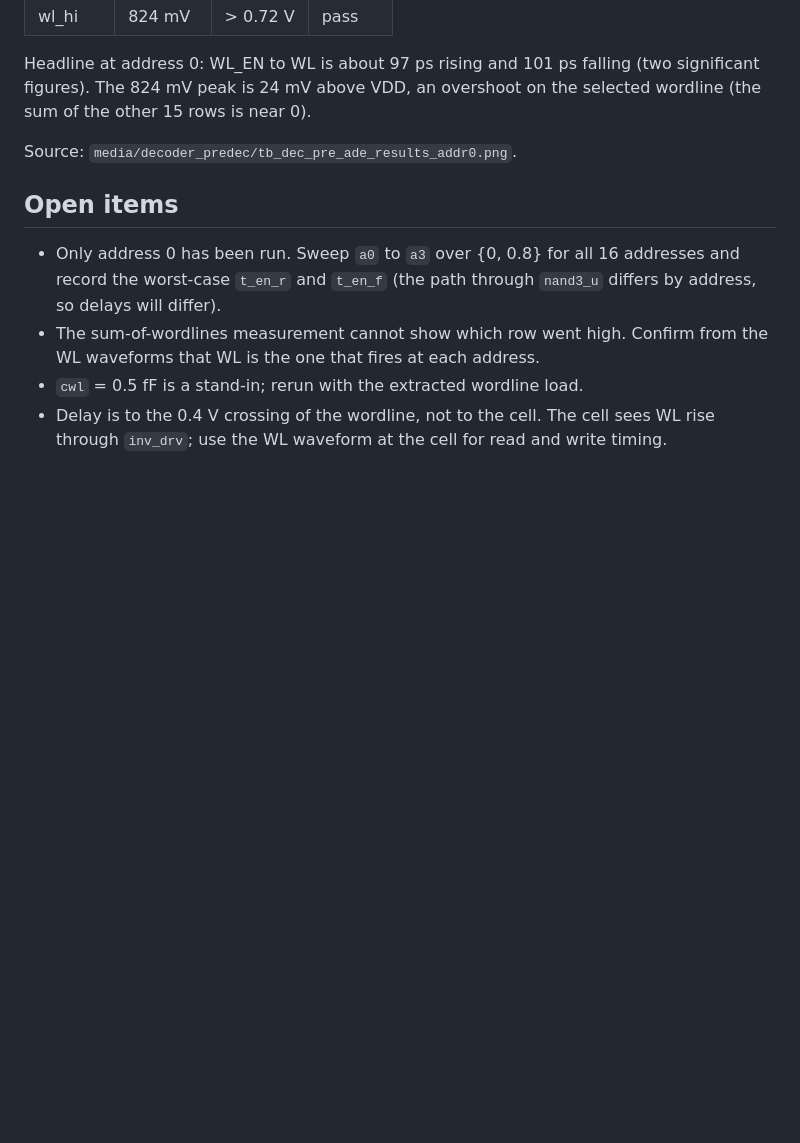
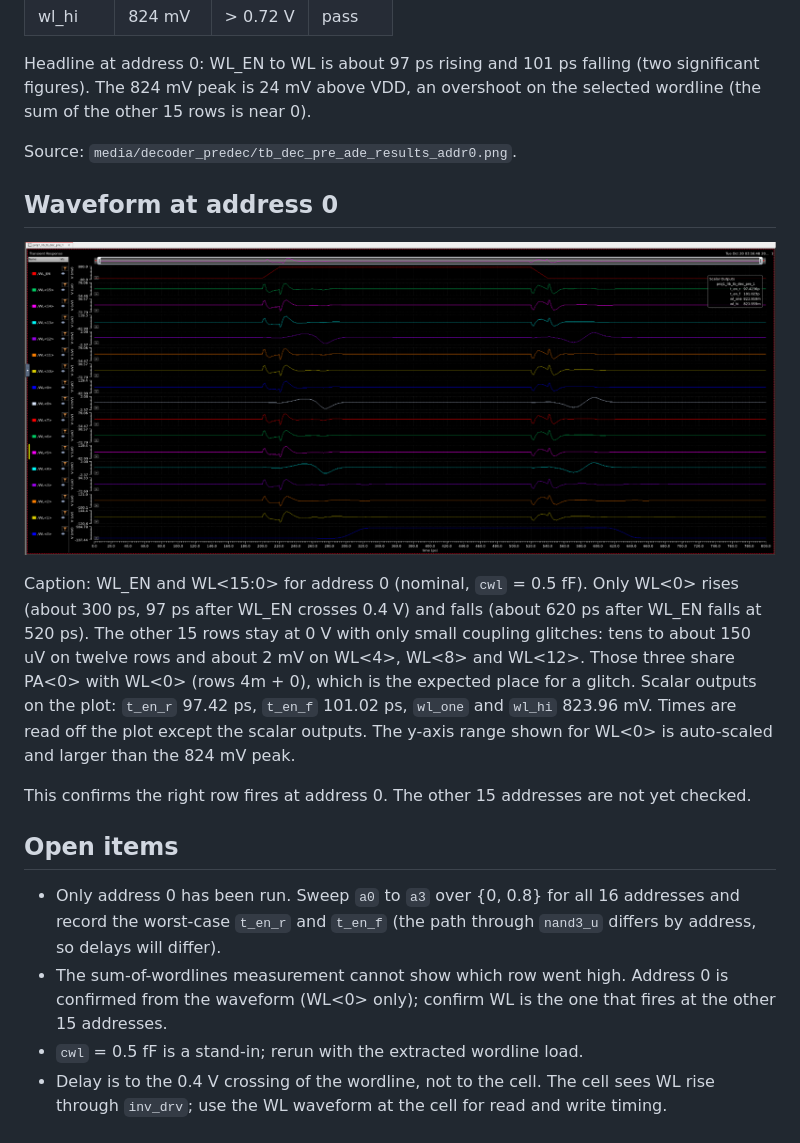
Before and after one commit to tmarhguy/mac-unit, a Markdown page: results/decoder_predec_unit_test.md, the part around the change. Rendered like a GitHub page; pictures changed too: media/decoder_predec/tb_dec_pre_tran_addr0.png (added); blank space fills up the shorter version.

Commit message:
media: add decoder_predec address-0 waveform; docs: record it

```diff
--- a/results/decoder_predec_unit_test.md
+++ b/results/decoder_predec_unit_test.md
@@ -22,9 +22,17 @@ Headline at address 0: WL_EN to WL is about 97 ps rising and 101 ps falling (two
 
 Source: `media/decoder_predec/tb_dec_pre_ade_results_addr0.png`.
 
+## Waveform at address 0
+
+![decoder_predec transient at address 0: WL_EN and all 16 wordlines](../media/decoder_predec/tb_dec_pre_tran_addr0.png)
+
+Caption: WL_EN and WL<15:0> for address 0 (nominal, `cwl` = 0.5 fF). Only WL<0> rises (about 300 ps, 97 ps after WL_EN crosses 0.4 V) and falls (about 620 ps after WL_EN falls at 520 ps). The other 15 rows stay at 0 V with only small coupling glitches: tens to about 150 uV on twelve rows and about 2 mV on WL<4>, WL<8> and WL<12>. Those three share PA<0> with WL<0> (rows 4m + 0), which is the expected place for a glitch. Scalar outputs on the plot: `t_en_r` 97.42 ps, `t_en_f` 101.02 ps, `wl_one` and `wl_hi` 823.96 mV. Times are read off the plot except the scalar outputs. The y-axis range shown for WL<0> is auto-scaled and larger than the 824 mV peak.
+
+This confirms the right row fires at address 0. The other 15 addresses are not yet checked.
+
 ## Open items
 
 - Only address 0 has been run. Sweep `a0` to `a3` over {0, 0.8} for all 16 addresses and record the worst-case `t_en_r` and `t_en_f` (the path through `nand3_u` differs by address, so delays will differ).
-- The sum-of-wordlines measurement cannot show which row went high. Confirm from the WL<k> waveforms that WL<address> is the one that fires at each address.
+- The sum-of-wordlines measurement cannot show which row went high. Address 0 is confirmed from the waveform (WL<0> only); confirm WL<address> is the one that fires at the other 15 addresses.
 - `cwl` = 0.5 fF is a stand-in; rerun with the extracted wordline load.
 - Delay is to the 0.4 V crossing of the wordline, not to the cell. The cell sees WL rise through `inv_drv`; use the WL waveform at the cell for read and write timing.
```
